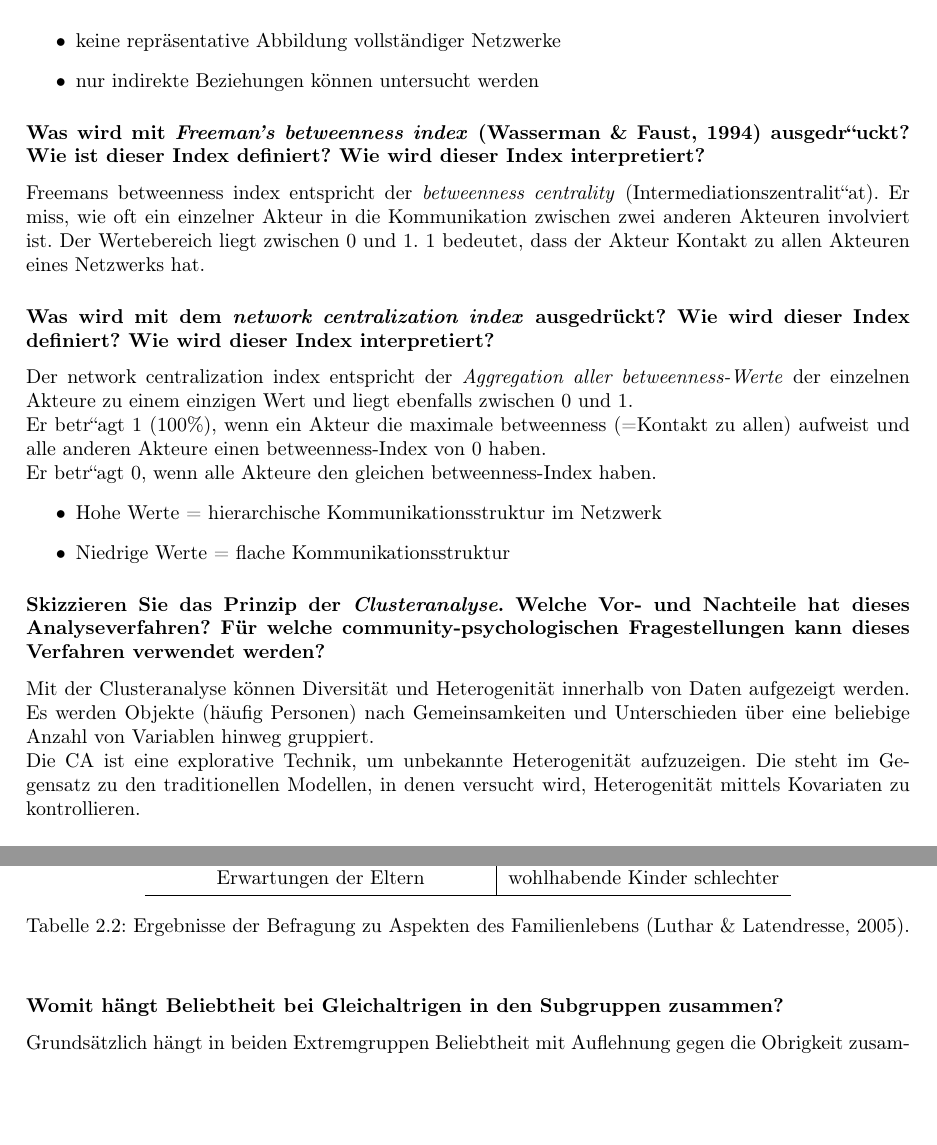
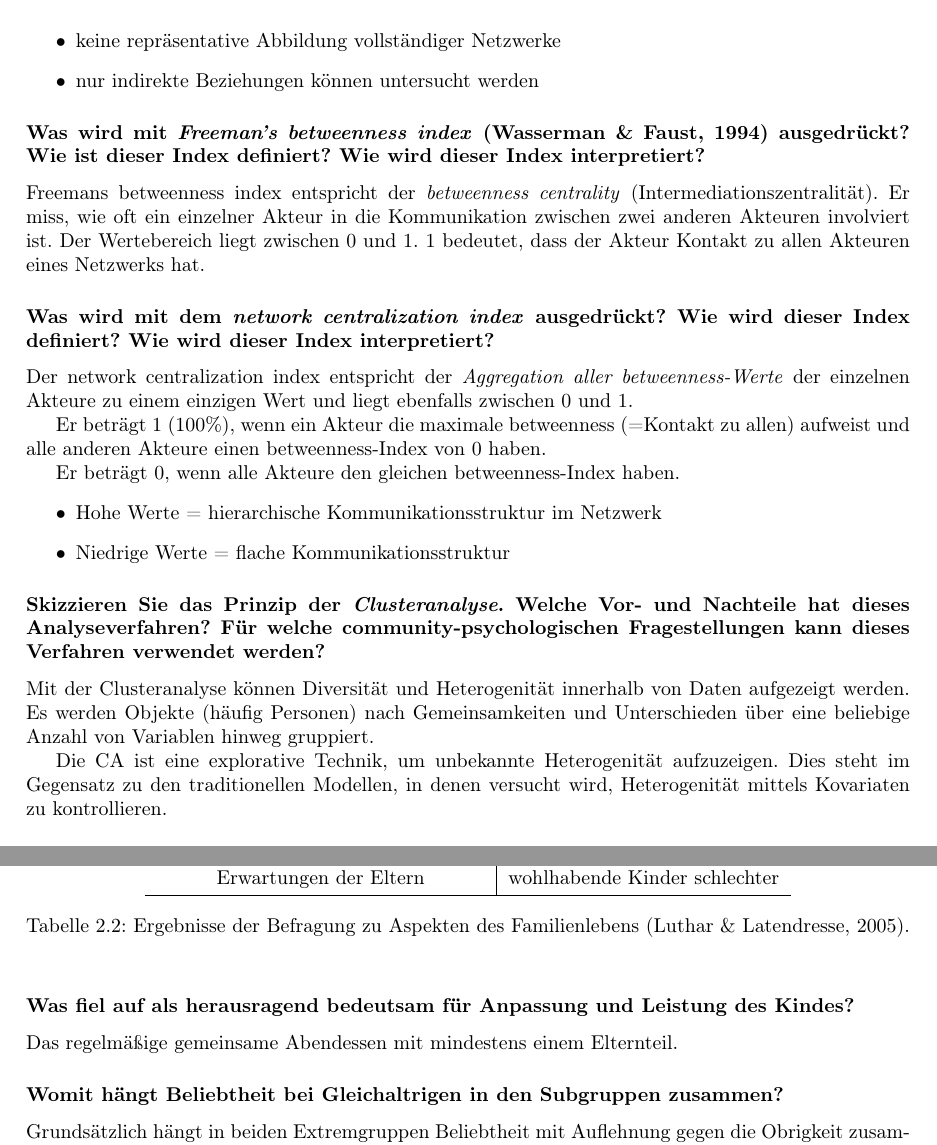
Before and after one commit to Kecksin/MM6, a LaTeX thesis (Leseleitende_Antworten_MM6.tex, which reads section10.tex, section29.tex): two parts of pages 26 and 50 of 102, joined at a grey line, cut so that both start at the same text, the shorter picture padded with empty space. Compiled offline with pdfLaTeX.

Commit message:
Kleinere Aenderungen.

```diff
--- a/section10.tex
+++ b/section10.tex
@@ -103,21 +103,24 @@ Nachteile:\\
   \item nur indirekte Beziehungen k"onnen untersucht werden
 \end{itemize}
 
-\subsubsection{Was wird mit \emph{Freeman’s betweenness index} (Wasserman \& Faust, 1994) ausgedr“uckt? Wie ist dieser Index definiert? Wie wird dieser Index interpretiert?}
-Freemans betweenness index entspricht der \emph{betweenness centrality} (Intermediationszentralit“at). Er miss, wie oft ein einzelner Akteur in die Kommunikation zwischen zwei anderen Akteuren involviert ist. Der Wertebereich liegt zwischen $0$ und $1$. $1$ bedeutet, dass der Akteur Kontakt zu allen Akteuren eines Netzwerks hat.
+\subsubsection{Was wird mit \emph{Freeman's betweenness index} (Wasserman \& Faust, 1994) ausgedr"uckt? Wie ist dieser Index definiert? Wie wird dieser Index interpretiert?}
+Freemans betweenness index entspricht der \emph{betweenness centrality} (Intermediationszentralit"at). Er miss, wie oft ein einzelner Akteur in die Kommunikation zwischen zwei anderen Akteuren involviert ist. Der Wertebereich liegt zwischen $0$ und $1$. $1$ bedeutet, dass der Akteur Kontakt zu allen Akteuren eines Netzwerks hat.
 
 \subsubsection{Was wird mit dem \emph{network centralization index} ausgedr"uckt? Wie wird dieser Index definiert? Wie wird dieser Index interpretiert?}
-Der network centralization index entspricht der \emph{Aggregation aller betweenness-Werte} der einzelnen Akteure zu einem einzigen Wert und liegt ebenfalls zwischen $0$ und $1$.\\
-Er betr“agt $1$ (100\%), wenn ein Akteur die maximale betweenness (=Kontakt zu allen) aufweist und alle anderen Akteure einen betweenness-Index von $0$ haben.\\
-Er betr“agt $0$, wenn alle Akteure den gleichen betweenness-Index haben.
+Der network centralization index entspricht der \emph{Aggregation aller betweenness-Werte} der einzelnen Akteure zu einem einzigen Wert und liegt ebenfalls zwischen $0$ und $1$.
+
+Er betr"agt $1$ (100\%), wenn ein Akteur die maximale betweenness (=Kontakt zu allen) aufweist und alle anderen Akteure einen betweenness-Index von $0$ haben.
+
+Er betr"agt $0$, wenn alle Akteure den gleichen betweenness-Index haben.
 \begin{itemize}
   \item Hohe Werte = hierarchische Kommunikationsstruktur im Netzwerk
   \item Niedrige Werte = flache Kommunikationsstruktur
 \end{itemize}
 
 \subsubsection{Skizzieren Sie das Prinzip der \emph{Clusteranalyse}. Welche Vor- und Nachteile hat dieses Analyseverfahren? F"ur welche community-psychologischen Fragestellungen kann dieses Verfahren verwendet werden?}
-Mit der Clusteranalyse k"onnen Diversit"at und Heterogenit"at innerhalb von Daten aufgezeigt werden. Es werden Objekte (h"aufig Personen) nach Gemeinsamkeiten und Unterschieden "uber eine beliebige Anzahl von Variablen hinweg gruppiert.\\
-Die CA ist eine explorative Technik, um unbekannte Heterogenit"at aufzuzeigen. Die steht im Gegensatz zu den traditionellen Modellen, in denen versucht wird, Heterogenit"at mittels Kovariaten zu kontrollieren.
+Mit der Clusteranalyse k"onnen Diversit"at und Heterogenit"at innerhalb von Daten aufgezeigt werden. Es werden Objekte (h"aufig Personen) nach Gemeinsamkeiten und Unterschieden "uber eine beliebige Anzahl von Variablen hinweg gruppiert.
+
+Die CA ist eine explorative Technik, um unbekannte Heterogenit"at aufzuzeigen. Dies steht im Gegensatz zu den traditionellen Modellen, in denen versucht wird, Heterogenit"at mittels Kovariaten zu kontrollieren.
 
 \subsubsection{Welche Probleme diskutiert Luke (2005), die mit dem statistischen ``Kontrollieren'' von Heterogenit"at (z.B. durch Kovariaten) einhergehen?}
 Fast schon philosophisch betrachtet f"uhrt statistische Kontrolle von Variablen zu einer ``Dekontextualisierung'' der Daten. Konkrete Probleme sind:
--- a/section29.tex
+++ b/section29.tex
@@ -45,6 +45,9 @@ Siehe Tabelle \ref{tab:familyaspects}
         \label{tab:familyaspects}
 \end{table}
 
+\subsubsection{Was fiel auf als herausragend bedeutsam f"ur Anpassung und Leistung des Kindes?}
+Das regelm"a"sige gemeinsame Abendessen mit mindestens einem Elternteil.
+
 \subsubsection{Womit h"angt Beliebtheit bei Gleichaltrigen in den Subgruppen zusammen?}
 Grunds"atzlich h"angt in beiden Extremgruppen Beliebtheit mit Auflehnung gegen die Obrigkeit zusammen. F"ur genaueres siehe Tabelle \ref{tab:peerstatus}.
 \begin{table}
```
Also changed, not shown: section11.tex (+1 -1 lines), section10.tex (11 more changed lines).
